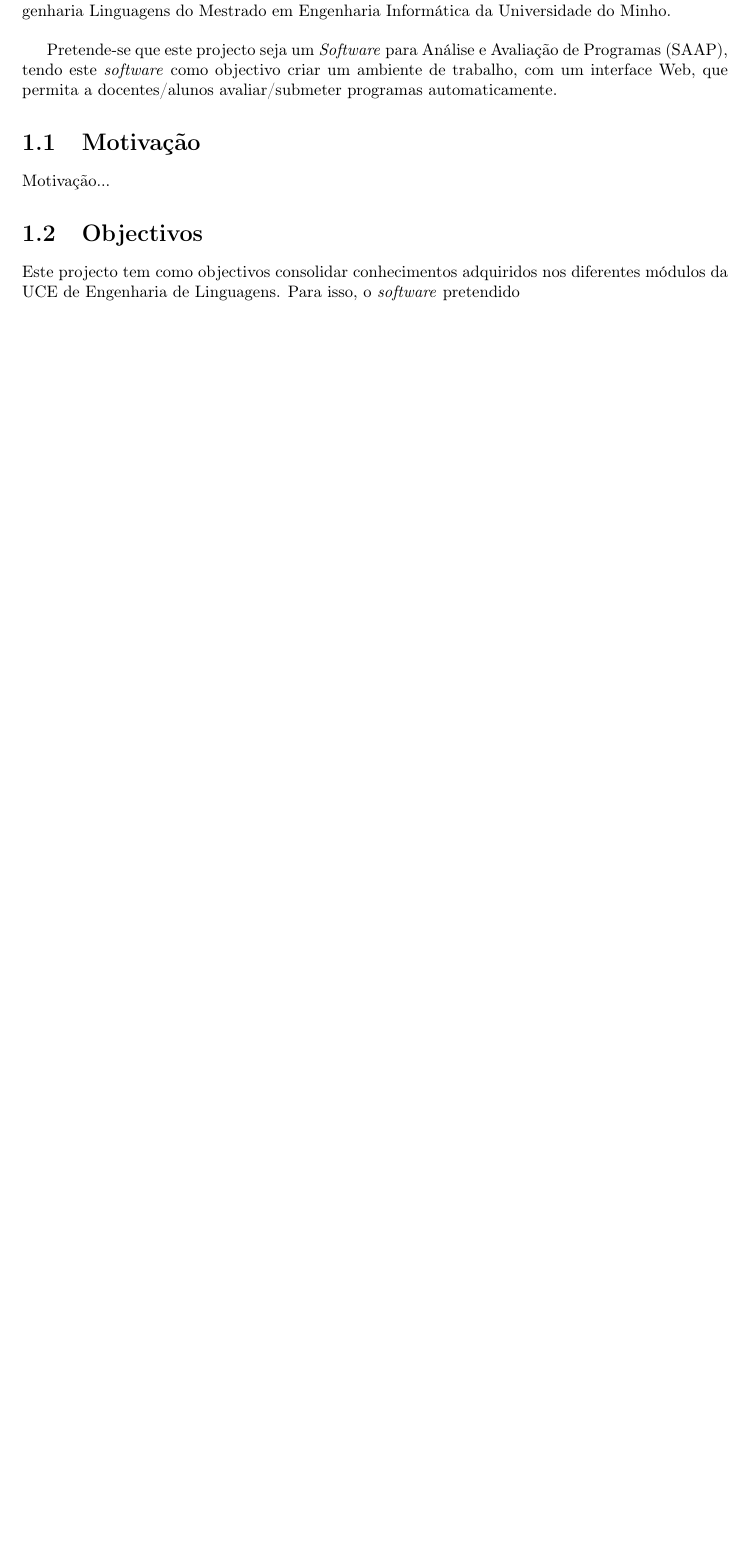
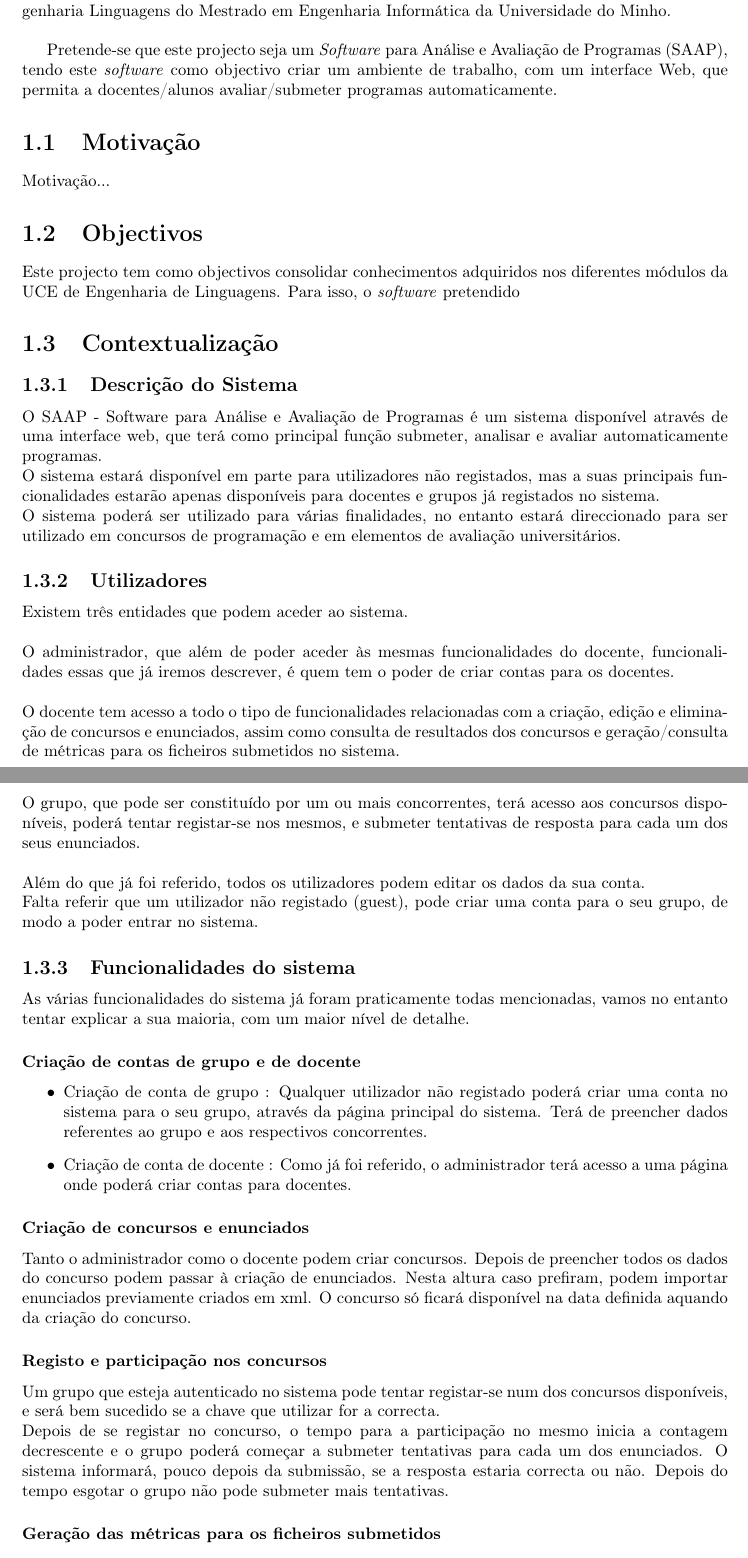
Before and after one commit to ulisses/Static-Code-Analyzer, a LaTeX document (TemplateReport/Relatorio.tex, which reads TemplateReport/ChapterInt/context.tex): part of page 6 of 14 before the commit and two parts of pages 6 and 7 of 15 after it, the two joined at a grey line, cut so that both start at the same text, the shorter picture padded with empty space. Compiled offline with pdfLaTeX; an older LaTeX class or package is replaced by its successor; a missing bibliography style is replaced by a similar one.

Commit message:
contextualizaçao

```diff
--- /dev/null
+++ b/TemplateReport/ChapterInt/context.tex
@@ -0,0 +1,45 @@
+\subsection{Descrição do Sistema}
+O SAAP - Software para Análise e Avaliação de Programas é um sistema disponível através de uma interface web, que terá como principal função
+submeter, analisar e avaliar automaticamente programas.\\
+O sistema estará disponível em parte para utilizadores não registados, mas a suas principais funcionalidades estarão apenas disponíveis para docentes
+e grupos já registados no sistema.\\
+O sistema poderá ser utilizado para várias finalidades, no entanto estará direccionado para ser utilizado em concursos de programação e em elementos
+de avaliação universitários.
+
+\subsection{Utilizadores}
+Existem três entidades que podem aceder ao sistema.\\ \\
+O administrador, que além de poder aceder às mesmas funcionalidades do docente, funcionalidades essas que já iremos descrever, é quem tem o poder de
+criar contas para os docentes.\\
+\\
+O docente tem acesso a todo o tipo de funcionalidades relacionadas com a criação, edição e eliminação de concursos e enunciados, assim como consulta
+de resultados dos concursos e geração/consulta de métricas para os ficheiros submetidos no sistema.\\
+\\
+O grupo, que pode ser constituído por um ou mais concorrentes, terá acesso aos concursos disponíveis, poderá tentar registar-se nos mesmos, e submeter
+tentativas de resposta para cada um dos seus enunciados.\\
+\\
+Além do que já foi referido, todos os utilizadores podem editar os dados da sua conta.\\
+Falta referir que um utilizador não registado (guest), pode criar uma conta para o seu grupo, de modo a poder entrar no sistema.
+
+\subsection{Funcionalidades do sistema}
+As várias funcionalidades do sistema já foram praticamente todas mencionadas, vamos no entanto tentar explicar a sua maioria, com um maior nível de
+detalhe.
+
+\subsubsection{Criação de contas de grupo e de docente}
+\begin{itemize}
+ \item Criação de conta de grupo : Qualquer utilizador não registado poderá criar uma conta no sistema para o seu grupo, através da página principal do sistema.
+Terá de preencher dados referentes ao grupo e aos respectivos concorrentes.
+ \item Criação de conta de docente : Como já foi referido, o administrador terá acesso a uma página onde poderá criar contas para docentes.
+\end{itemize}
+
+\subsubsection{Criação de concursos e enunciados}
+Tanto o administrador como o docente podem criar concursos. Depois de preencher todos os dados do concurso podem passar à criação de enunciados.
+Nesta altura caso prefiram, podem importar enunciados previamente criados em xml.
+O concurso só ficará disponível na data definida aquando da criação do concurso.
+
+\subsubsection{Registo e participação nos concursos}
+Um grupo que esteja autenticado no sistema pode tentar registar-se num dos concursos disponíveis, e será bem sucedido se a chave que utilizar for a correcta.\\
+Depois de se registar no concurso, o tempo para a participação no mesmo inicia a contagem decrescente e o grupo poderá começar a submeter tentativas para
+cada um dos enunciados. O sistema informará, pouco depois da submissão, se a resposta estaria correcta ou não.
+Depois do tempo esgotar o grupo não pode submeter mais tentativas.
+
+\subsubsection{Geração das métricas para os ficheiros submetidos}
--- a/TemplateReport/Relatorio.tex
+++ b/TemplateReport/Relatorio.tex
@@ -107,6 +107,8 @@ Pedro Faria\\
 \input{ChapterInt/Motivation}
 \section{Objectivos}
 \input{ChapterInt/Objectives}
+\section{Contextualização}
+\input{ChapterInt/context}
 \section{Estrutura do Relatório}
 \input{ChapterInt/ReportsStructure}
 \newpage
```
Also changed, not shown: TemplateReport/ChapterInt/context.tex (6 more changed lines).
